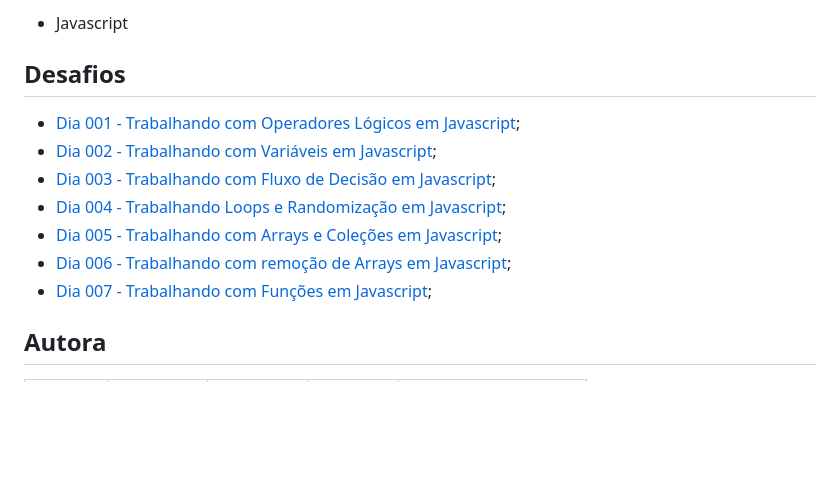
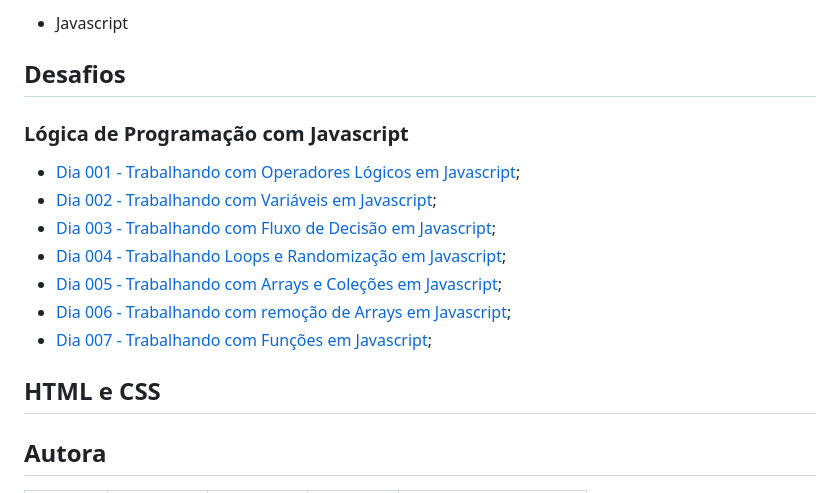
Before and after one commit to lizvidotti91/7-days-of-code, a Markdown page: readme.md, the part around the change. GitHub-like rendering; blank space fills up the shorter version.

Commit message:
HTML e CSS dia 1

```diff
--- a/readme.md
+++ b/readme.md
@@ -17,6 +17,8 @@ Melhorar as habilidades de lógica de programação fazendo mini-projetos diári
 
 ## Desafios
 
+### Lógica de Programação com Javascript
+
 *   [Dia 001 - Trabalhando com Operadores Lógicos em Javascript](https://github.com/lizvidotti91/7-days-of-code/tree/main/Javascript/Dia%20001);
 *   [Dia 002 - Trabalhando com Variáveis em Javascript](https://github.com/lizvidotti91/7-days-of-code/tree/main/Javascript/Dia%20002);
 *   [Dia 003 - Trabalhando com Fluxo de Decisão em Javascript](https://github.com/lizvidotti91/7-days-of-code/tree/main/Javascript/Dia%20003);
@@ -25,6 +27,8 @@ Melhorar as habilidades de lógica de programação fazendo mini-projetos diári
 *   [Dia 006 - Trabalhando com remoção de Arrays em Javascript](https://github.com/lizvidotti91/7-days-of-code/tree/main/Javascript/Dia%20006);
 *   [Dia 007 - Trabalhando com Funções em Javascript](https://github.com/lizvidotti91/7-days-of-code/tree/main/Javascript/Dia%20007);
 
+## HTML e CSS
+
 ## Autora
 
 | Foto                                       | Nome        | GitHub                                         | Likedin                                                 | E-mail                |
```
Also changed, not shown: HTML_CSS/images/worldwide.png (added), 3 other files.
